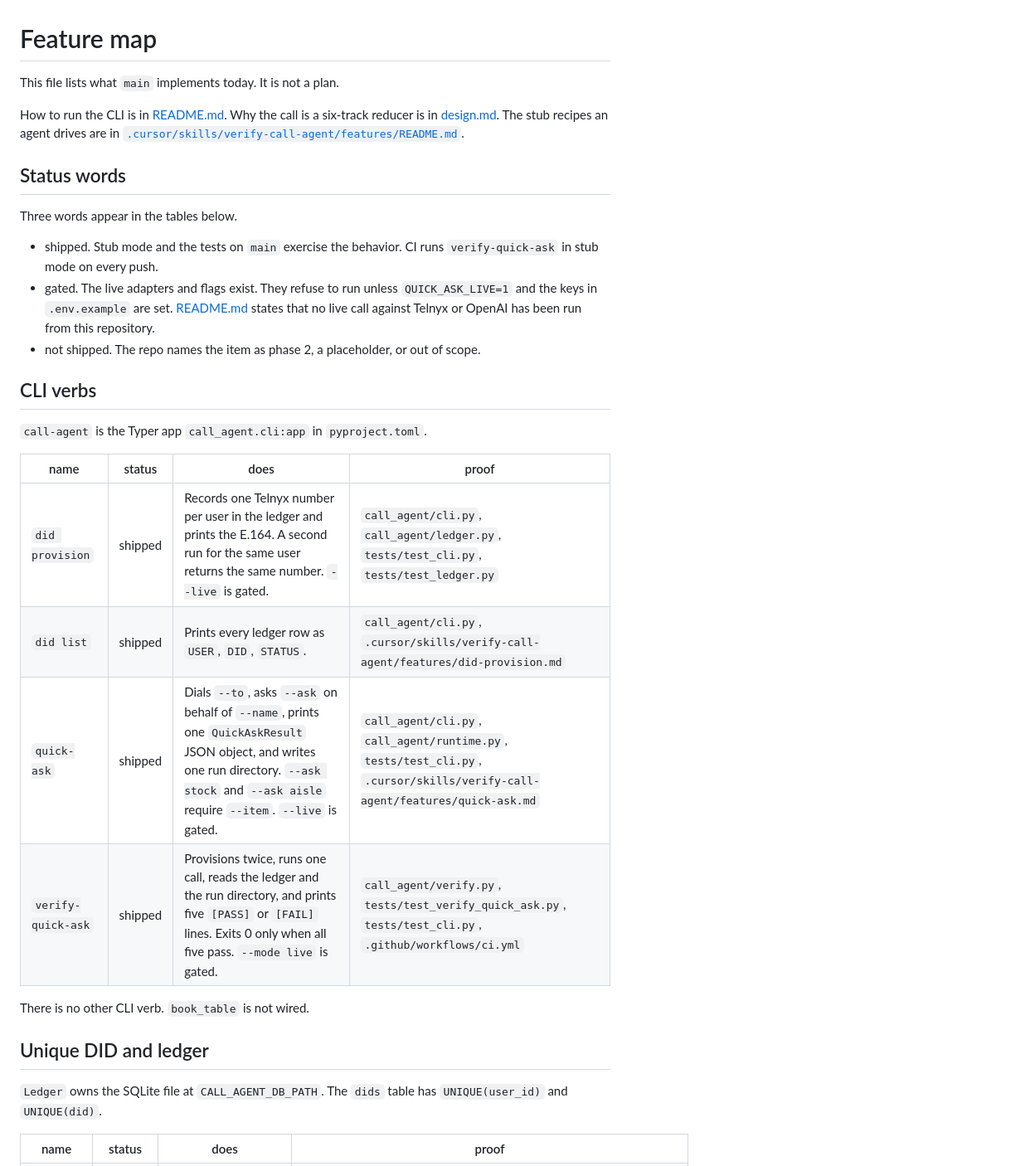
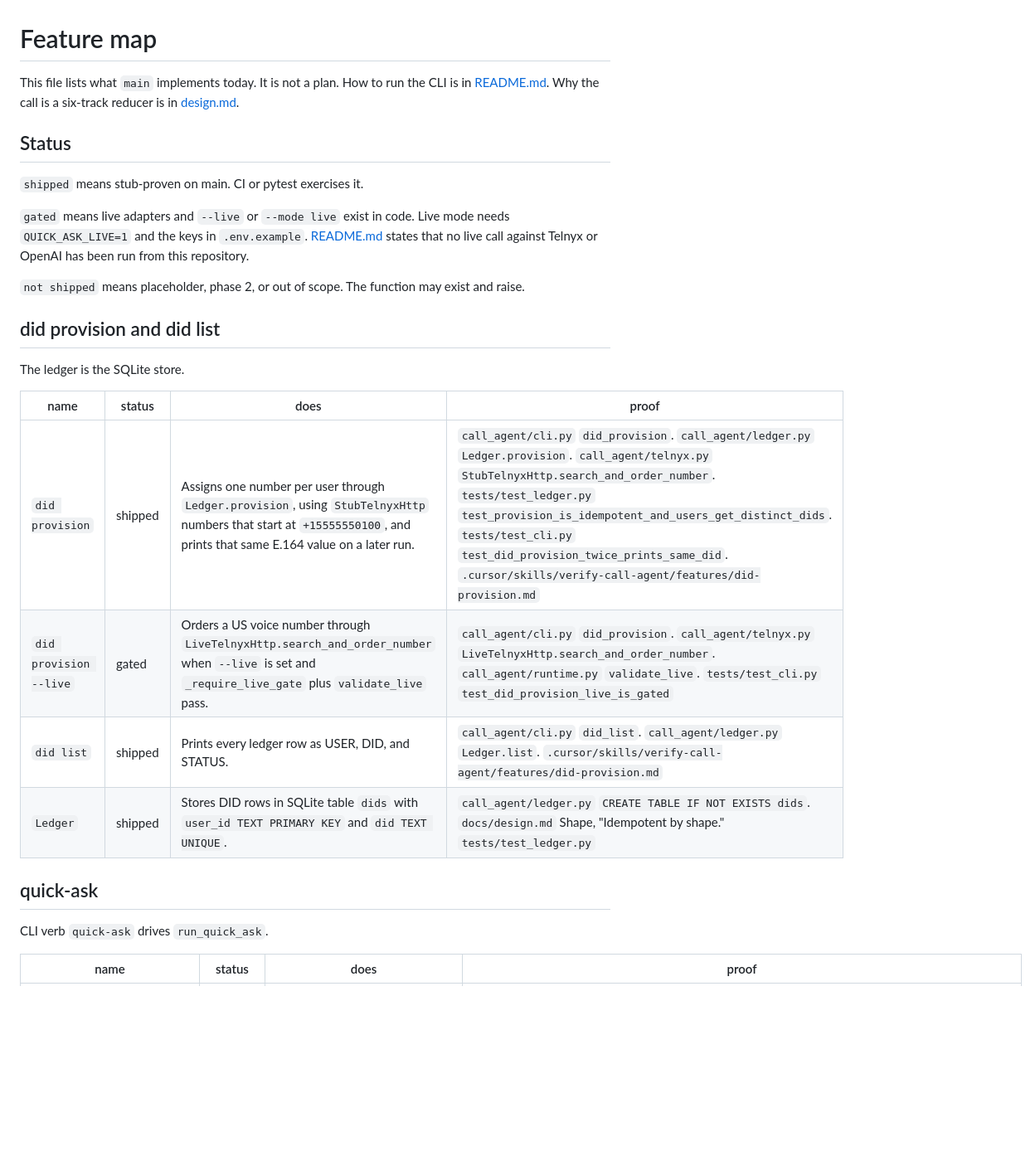
Before and after one commit to natecl/call-agent, a Markdown page: docs/FEATURE_MAP.md, the part around one of its changes. Shown at 83% size. Drawn GitHub-style; blank space fills up the shorter version.

```diff
--- a/docs/FEATURE_MAP.md
+++ b/docs/FEATURE_MAP.md
@@ -1,33 +1,29 @@
 # Feature map
 
-This file lists what `main` implements today. It is not a plan.
+This file lists what `main` implements today. It is not a plan. How to run the CLI is in [README.md](../README.md). Why the call is a six-track reducer is in [design.md](design.md).
 
-How to run the CLI is in [README.md](../README.md). Why the call is a six-track reducer is in [design.md](design.md). The stub recipes an agent drives are in [`.cursor/skills/verify-call-agent/features/README.md`](../.cursor/skills/verify-call-agent/features/README.md).
+## Status
 
-## Status words
+`shipped` means stub-proven on main. CI or pytest exercises it.
 
-Three words appear in the tables below.
+`gated` means live adapters and `--live` or `--mode live` exist in code. Live mode needs `QUICK_ASK_LIVE=1` and the keys in `.env.example`. [README.md](../README.md) states that no live call against Telnyx or OpenAI has been run from this repository.
 
-- shipped. Stub mode and the tests on `main` exercise the behavior. CI runs `verify-quick-ask` in stub mode on every push.
-- gated. The live adapters and flags exist. They refuse to run unless `QUICK_ASK_LIVE=1` and the keys in `.env.example` are set. [README.md](../README.md) states that no live call against Telnyx or OpenAI has been run from this repository.
-- not shipped. The repo names the item as phase 2, a placeholder, or out of scope.
+`not shipped` means placeholder, phase 2, or out of scope. The function may exist and raise.
 
-## CLI verbs
+## did provision and did list
 
-`call-agent` is the Typer app `call_agent.cli:app` in `pyproject.toml`.
+The ledger is the SQLite store.
 
 | name | status | does | proof |
 | --- | --- | --- | --- |
-| `did provision` | shipped | Records one Telnyx number per user in the ledger and prints the E.164. A second run for the same user returns the same number. `--live` is gated. | `call_agent/cli.py`, `call_agent/ledger.py`, `tests/test_cli.py`, `tests/test_ledger.py` |
-| `did list` | shipped | Prints every ledger row as `USER`, `DID`, `STATUS`. | `call_agent/cli.py`, `.cursor/skills/verify-call-agent/features/did-provision.md` |
-| `quick-ask` | shipped | Dials `--to`, asks `--ask` on behalf of `--name`, prints one `QuickAskResult` JSON object, and writes one run directory. `--ask stock` and `--ask aisle` require `--item`. `--live` is gated. | `call_agent/cli.py`, `call_agent/runtime.py`, `tests/test_cli.py`, `.cursor/skills/verify-call-agent/features/quick-ask.md` |
-| `verify-quick-ask` | shipped | Provisions twice, runs one call, reads the ledger and the run directory, and prints five `[PASS]` or `[FAIL]` lines. Exits 0 only when all five pass. `--mode live` is gated. | `call_agent/verify.py`, `tests/test_verify_quick_ask.py`, `tests/test_cli.py`, `.github/workflows/ci.yml` |
+| `did provision` | shipped | Assigns one number per user through `Ledger.provision`, using `StubTelnyxHttp` numbers that start at `+15555550100`, and prints that same E.164 value on a later run. | `call_agent/cli.py` `did_provision`. `call_agent/ledger.py` `Ledger.provision`. `call_agent/telnyx.py` `StubTelnyxHttp.search_and_order_number`. `tests/test_ledger.py` `test_provision_is_idempotent_and_users_get_distinct_dids`. `tests/test_cli.py` `test_did_provision_twice_prints_same_did`. `.cursor/skills/verify-call-agent/features/did-provision.md` |
+| `did provision --live` | gated | Orders a US voice number through `LiveTelnyxHttp.search_and_order_number` when `--live` is set and `_require_live_gate` plus `validate_live` pass. | `call_agent/cli.py` `did_provision`. `call_agent/telnyx.py` `LiveTelnyxHttp.search_and_order_number`. `call_agent/runtime.py` `validate_live`. `tests/test_cli.py` `test_did_provision_live_is_gated` |
+| `did list` | shipped | Prints every ledger row as USER, DID, and STATUS. | `call_agent/cli.py` `did_list`. `call_agent/ledger.py` `Ledger.list`. `.cursor/skills/verify-call-agent/features/did-provision.md` |
+| `Ledger` | shipped | Stores DID rows in SQLite table `dids` with `user_id TEXT PRIMARY KEY` and `did TEXT UNIQUE`. | `call_agent/ledger.py` `CREATE TABLE IF NOT EXISTS dids`. `docs/design.md` Shape, "Idempotent by shape." `tests/test_ledger.py` |
 
-There is no other CLI verb. `book_table` is not wired.
+## quick-ask
 
-## Unique DID and ledger
-
-`Ledger` owns the SQLite file at `CALL_AGENT_DB_PATH`. The `dids` table has `UNIQUE(user_id)` and `UNIQUE(did)`.
+CLI verb `quick-ask` drives `run_quick_ask`.
 
 | name | status | does | proof |
 | --- | --- | --- | --- |
```
Also changed, not shown: other parts of docs/FEATURE_MAP.md (+39 -69 lines).
